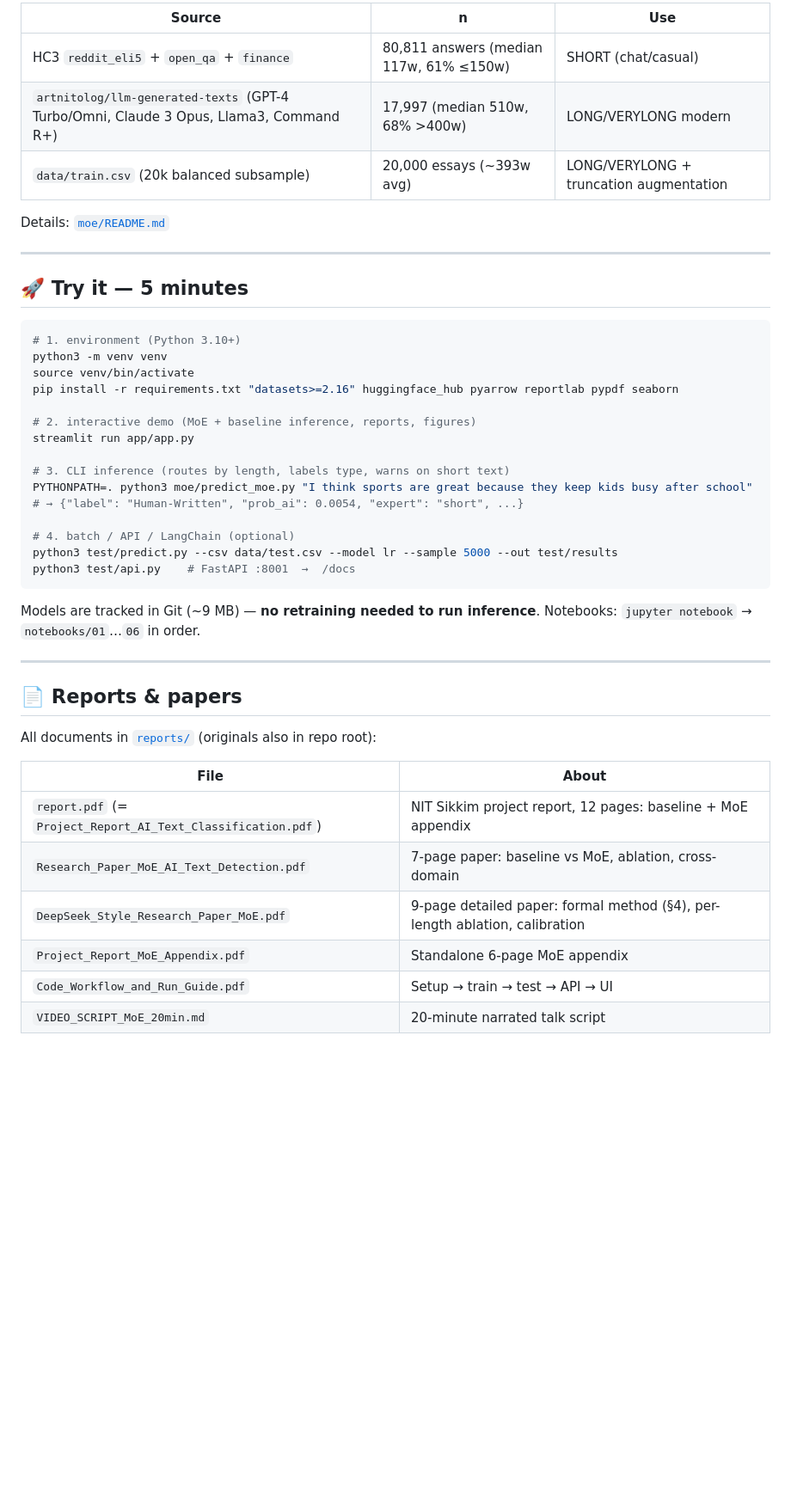
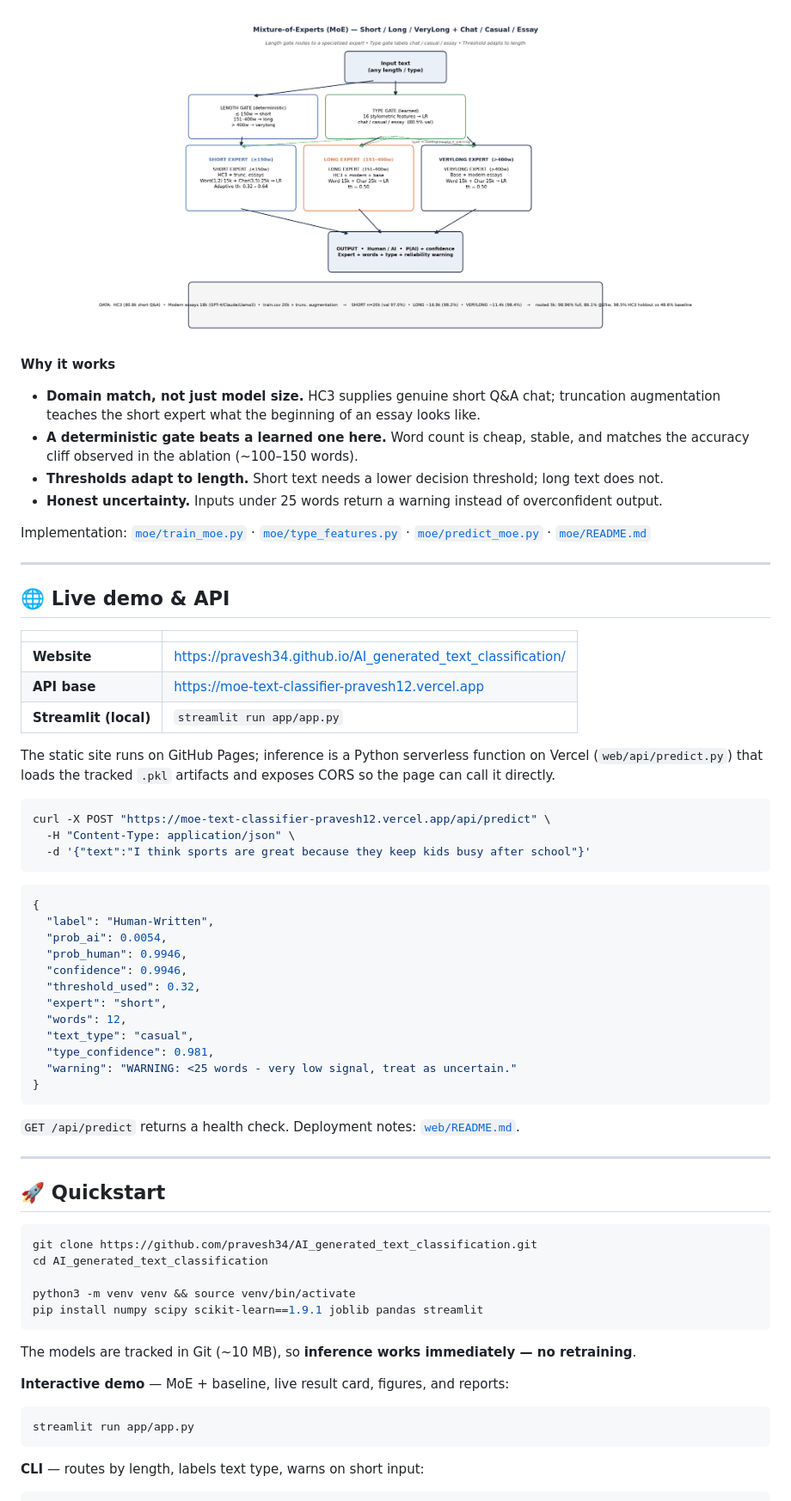
Before and after one commit to pravesh34/AI_generated_text_classification, a Markdown page: README.md, the part around one of its changes. Shown at 86% size. Drawn GitHub-style; blank space fills up the shorter version.

````diff
--- a/README.md
+++ b/README.md
@@ -82,48 +134,76 @@ Per-expert validation: short **97.0%** (F1 97.0%, AUC 0.996) · long **98.2%**
 ```
 
-| Source | n | Use |
-|---|---|---|
-| HC3 `reddit_eli5` + `open_qa` + `finance` | 80,811 answers (median 117w, 61% ≤150w) | SHORT (chat/casual) |
-| `artnitolog/llm-generated-texts` (GPT-4 Turbo/Omni, Claude 3 Opus, Llama3, Command R+) | 17,997 (median 510w, 68% >400w) | LONG/VERYLONG modern |
-| `data/train.csv` (20k balanced subsample) | 20,000 essays (~393w avg) | LONG/VERYLONG + truncation augmentation |
+<p align="center">
+  <img src="docs/figures/moe_architecture.png" alt="MoE architecture diagram" width="80%">
+</p>
 
-Details: [`moe/README.md`](moe/README.md)
+**Why it works**
+
+- **Domain match, not just model size.** HC3 supplies genuine short Q&A chat; truncation
+  augmentation teaches the short expert what the beginning of an essay looks like.
+- **A deterministic gate beats a learned one here.** Word count is cheap, stable, and matches the
+  accuracy cliff observed in the ablation (~100–150 words).
+- **Thresholds adapt to length.** Short text needs a lower decision threshold; long text does not.
+- **Honest uncertainty.** Inputs under 25 words return a warning instead of overconfident output.
+
+Implementation: [`moe/train_moe.py`](moe/train_moe.py) · [`moe/type_features.py`](moe/type_features.py) · [`moe/predict_moe.py`](moe/predict_moe.py) · [`moe/README.md`](moe/README.md)
 
 ---
 
-## 🚀 Try it — 5 minutes
+## 🌐 Live demo & API
+
+| | |
+|---|---|
+| **Website** | https://pravesh34.github.io/AI_generated_text_classification/ |
+| **API base** | https://moe-text-classifier-pravesh12.vercel.app |
+| **Streamlit (local)** | `streamlit run app/app.py` |
+
+The static site runs on GitHub Pages; inference is a Python serverless function on Vercel
+(`web/api/predict.py`) that loads the tracked `.pkl` artifacts and exposes CORS so the page can
+call it directly.
 
 ```bash
-# 1. environment (Python 3.10+)
-python3 -m venv venv
-source venv/bin/activate
-pip install -r requirements.txt "datasets>=2.16" huggingface_hub pyarrow reportlab pypdf seaborn
-
-# 2. interactive demo (MoE + baseline inference, reports, figures)
-streamlit run app/app.py
-
-# 3. CLI inference (routes by length, labels type, warns on short text)
-PYTHONPATH=. python3 moe/predict_moe.py "I think sports are great because they keep kids busy after school"
-# → {"label": "Human-Written", "prob_ai": 0.0054, "expert": "short", ...}
-
-# 4. batch / API / LangChain (optional)
-python3 test/predict.py --csv data/test.csv --model lr --sample 5000 --out test/results
-python3 test/api.py    # FastAPI :8001  →  /docs
+curl -X POST "https://moe-text-classifier-pravesh12.vercel.app/api/predict" \
+  -H "Content-Type: application/json" \
+  -d '{"text":"I think sports are great because they keep kids busy after school"}'
 ```
 
-Models are tracked in Git (~9 MB) — **no retraining needed to run inference**. Notebooks: `jupyter notebook` → `notebooks/01`…`06` in order.
+```json
+{
+  "label": "Human-Written",
+  "prob_ai": 0.0054,
+  "prob_human": 0.9946,
+  "confidence": 0.9946,
+  "threshold_used": 0.32,
+  "expert": "short",
+  "words": 12,
+  "text_type": "casual",
+  "type_confidence": 0.981,
+  "warning": "WARNING: <25 words - very low signal, treat as uncertain."
+}
+```
+
+`GET /api/predict` returns a health check. Deployment notes: [`web/README.md`](web/README.md).
 
 ---
 
-## 📄 Reports & papers
+## 🚀 Quickstart
 
-All documents in [`reports/`](reports/README.md) (originals also in repo root):
+```bash
+git clone https://github.com/pravesh34/AI_generated_text_classification.git
+cd AI_generated_text_classification
 
-| File | About |
-|---|---|
-| `report.pdf` (= `Project_Report_AI_Text_Classification.pdf`) | NIT Sikkim project report, 12 pages: baseline + MoE appendix |
-| `Research_Paper_MoE_AI_Text_Detection.pdf` | 7-page paper: baseline vs MoE, ablation, cross-domain |
-| `DeepSeek_Style_Research_Paper_MoE.pdf` | 9-page detailed paper: formal method (§4), per-length ablation, calibration |
-| `Project_Report_MoE_Appendix.pdf` | Standalone 6-page MoE appendix |
-| `Code_Workflow_and_Run_Guide.pdf` | Setup → train → test → API → UI |
-| `VIDEO_SCRIPT_MoE_20min.md` | 20-minute narrated talk script |
+python3 -m venv venv && source venv/bin/activate
+pip install numpy scipy scikit-learn==1.9.1 joblib pandas streamlit
+```
+
+The models are tracked in Git (~10 MB), so **inference works immediately — no retraining**.
+
+**Interactive demo** — MoE + baseline, live result card, figures, and reports:
+
+```bash
+streamlit run app/app.py
+```
+
+**CLI** — routes by length, labels text type, warns on short input:
+
````
Also changed, not shown: other parts of README.md (+172 -65 lines), docs/assets/live-inference.png (added).
